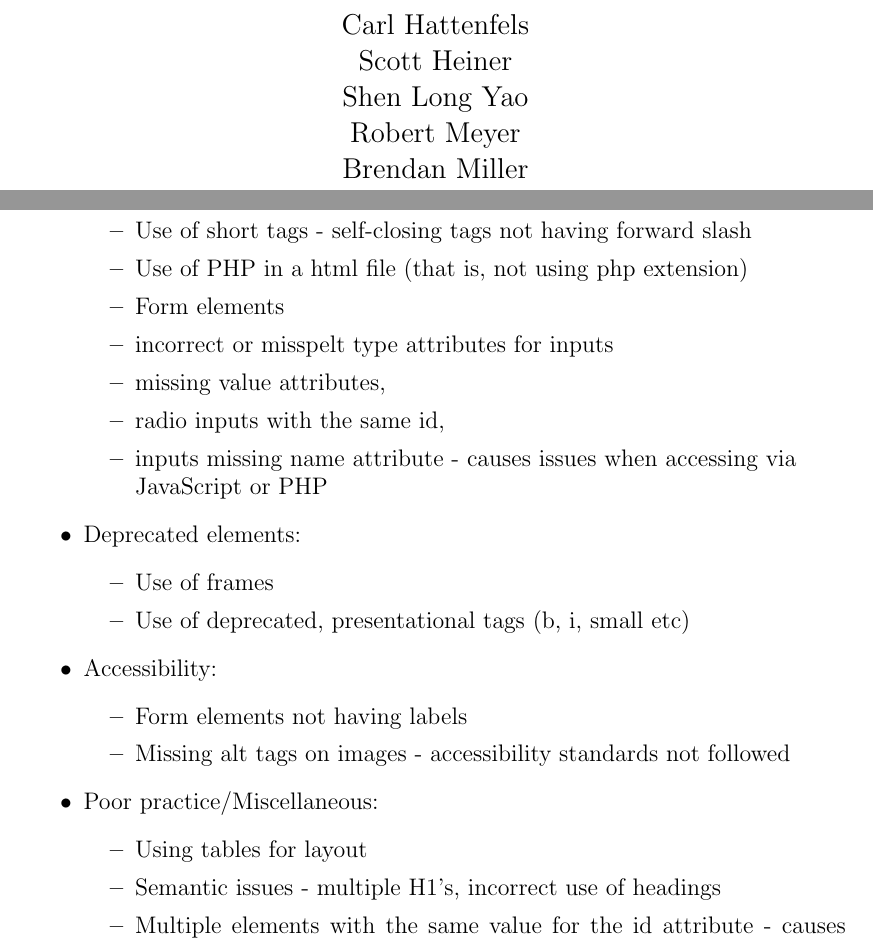
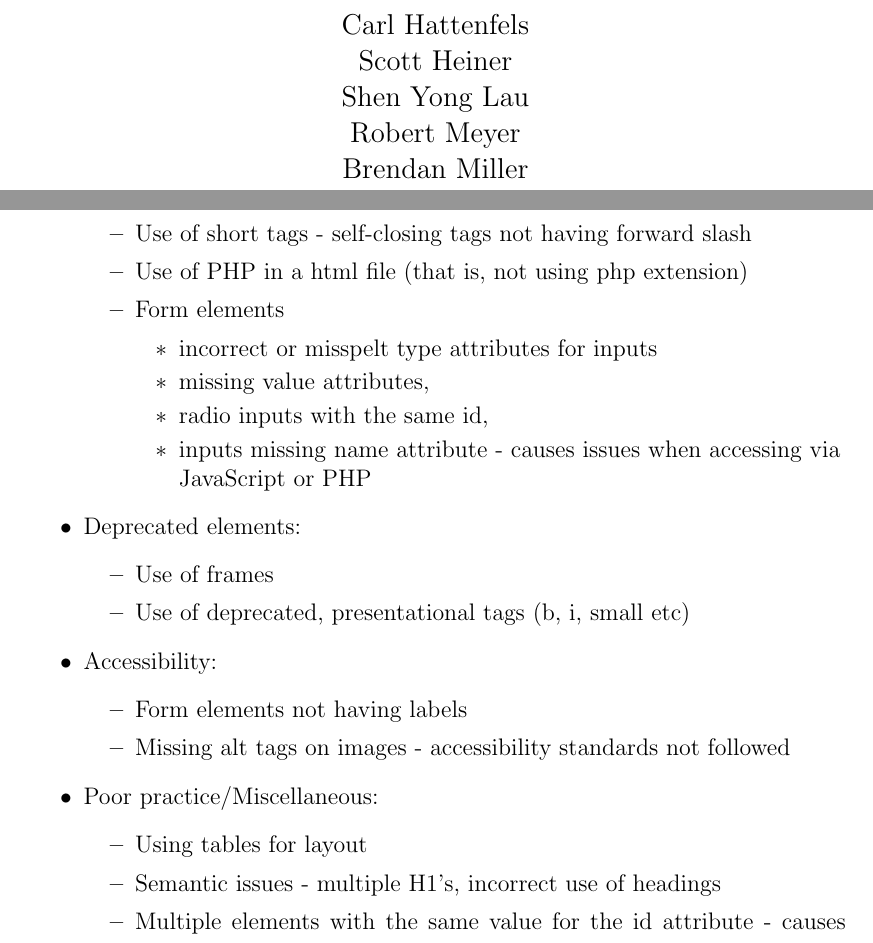
Before and after one commit to bvlahh/deco3801-them, a LaTeX document (Return Brief/return_brief.tex): two parts of pages 1 and 2 of 4, joined at a grey line, cut so that both start at the same text. Compiled offline with pdfLaTeX.

Commit message:
Edits to RB
more changes

```diff
--- a/Return Brief/return_brief.tex
+++ b/Return Brief/return_brief.tex
@@ -14,7 +14,7 @@
 \parskip=2mm
 
 \title{\bf Sprint Zero Return Brief}
-\author{THEM \\ Carl Hattenfels \\ Scott Heiner \\ Shen Long Yao \\ Robert Meyer \\ Brendan Miller \\ David Uebergang}
+\author{THEM \\ Carl Hattenfels \\ Scott Heiner \\ Shen Yong Lau \\ Robert Meyer \\ Brendan Miller \\ David Uebergang}
 
 %\date{}
 %% See what happens if the above line has a % symbol at the start, so that it's ignored!
@@ -43,11 +43,12 @@ The application will analyse the content of individual pages and determine how c
 \item Use of short tags - self-closing tags not having forward slash
 \item Use of PHP in a html file (that is, not using php extension)
 \item Form elements
+\begin{itemize}
 \item incorrect or misspelt type attributes for inputs
 \item missing value attributes,
 \item radio inputs with the same id,
 \item inputs missing name attribute - causes issues when accessing via \\ JavaScript or PHP
-\end{itemize}
+\end{itemize}\end{itemize}
 \item Deprecated elements:
 \begin{itemize}
 \item Use of frames
```
Also changed, not shown: Return Brief/return_brief.pdf, 1 other file.
